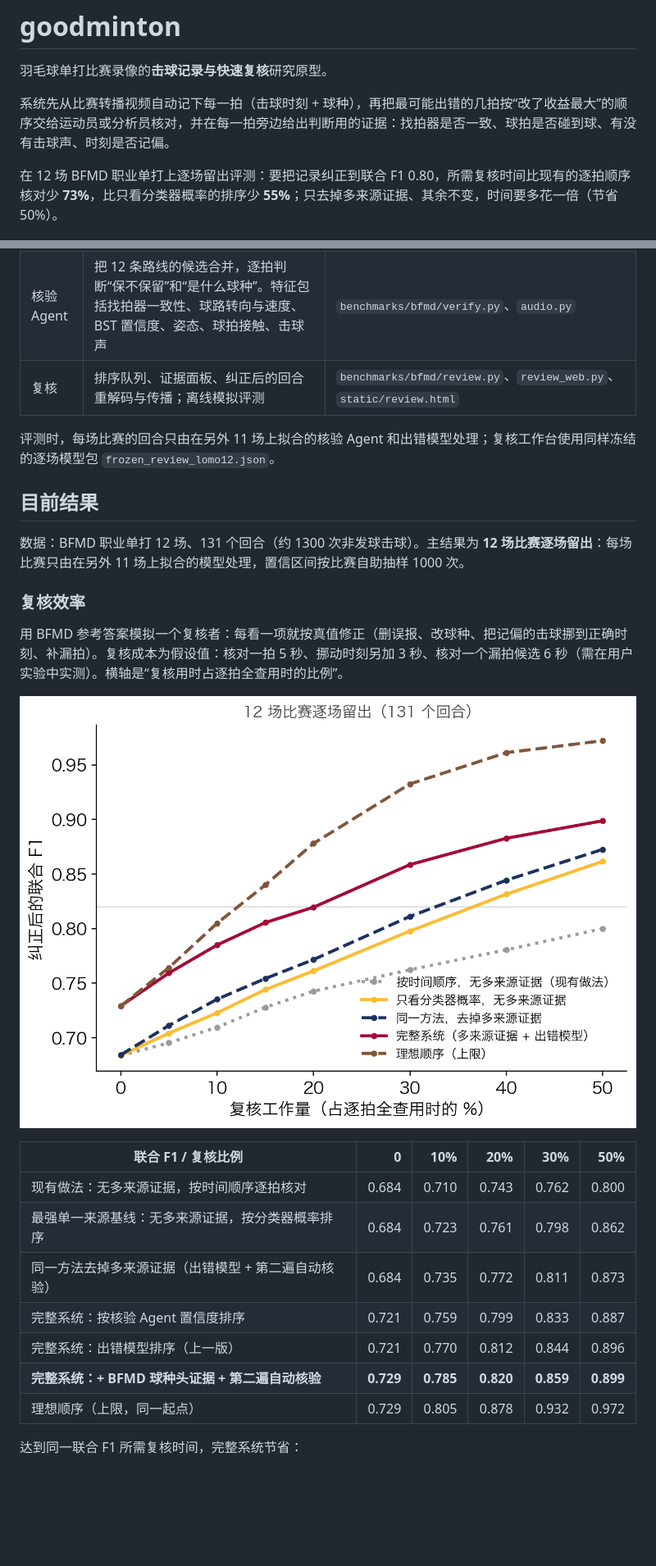
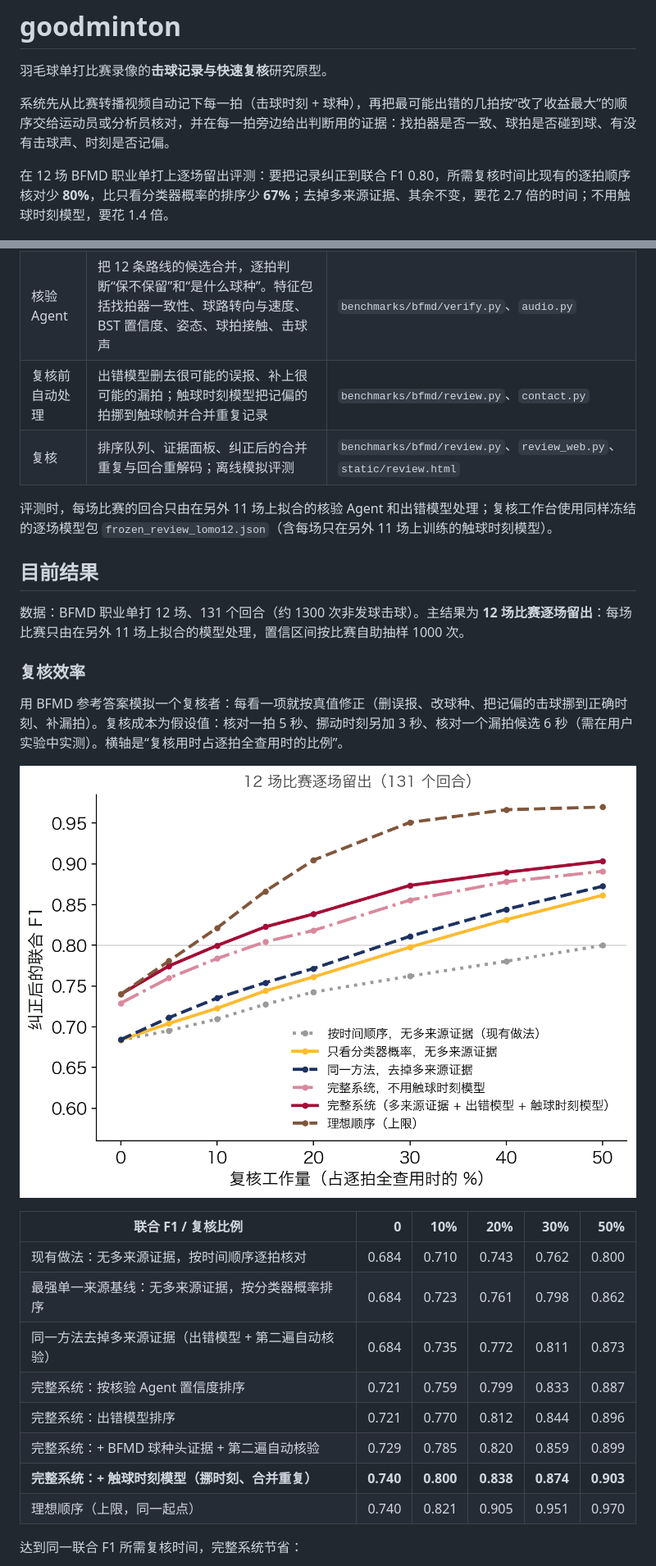
Before and after one commit to cyt2023/goodminton, a Markdown page: README.md, 2 parts joined by grey strips. Shown at 82% size. Rendered like a GitHub page; pictures changed too: docs/images/result_review.png; blank space fills up the shorter version.

```diff
--- a/README.md
+++ b/README.md
@@ -4,7 +4,7 @@
 
 系统先从比赛转播视频自动记下每一拍（击球时刻 + 球种），再把最可能出错的几拍按“改了收益最大”的顺序交给运动员或分析员核对，并在每一拍旁边给出判断用的证据：找拍器是否一致、球拍是否碰到球、有没有击球声、时刻是否记偏。
 
-在 12 场 BFMD 职业单打上逐场留出评测：要把记录纠正到联合 F1 0.80，所需复核时间比现有的逐拍顺序核对少 **73%**，比只看分类器概率的排序少 **55%**；只去掉多来源证据、其余不变，时间要多花一倍（节省 50%）。
+在 12 场 BFMD 职业单打上逐场留出评测：要把记录纠正到联合 F1 0.80，所需复核时间比现有的逐拍顺序核对少 **80%**，比只看分类器概率的排序少 **67%**；去掉多来源证据、其余不变，要花 2.7 倍的时间；不用触球时刻模型，要花 1.4 倍。
 
 ![复核工作台](docs/images/review_open.png)
 
@@ -43,9 +43,10 @@
 | 找拍 | 6 种找拍器（几何规则、声画融合、GRU、ShuttleHitFormer、Adapted-HitNet、RGB ResNet）× 2 种球轨迹 = 12 条路线，再做击球时刻细化 | `benchmarks/bfmd/study_hits.py`、`refine.py`、`professional_agents/hit_tools.py` |
 | 球种 | BST-0 / BST-CG-AP，映射到 BFMD 9 类（高远、挑球、吊球、杀球、平抽、推球、扑球、网前、挡网/防守；发球不计分） | `specialist_bst.py`、`benchmarks/bfmd/bfmd_labels.py` |
 | 核验 Agent | 把 12 条路线的候选合并，逐拍判断“保不保留”和“是什么球种”。特征包括找拍器一致性、球路转向与速度、BST 置信度、姿态、球拍接触、击球声 | `benchmarks/bfmd/verify.py`、`audio.py` |
-| 复核 | 排序队列、证据面板、纠正后的回合重解码与传播；离线模拟评测 | `benchmarks/bfmd/review.py`、`review_web.py`、`static/review.html` |
+| 复核前自动处理 | 出错模型删去很可能的误报、补上很可能的漏拍；触球时刻模型把记偏的拍挪到触球帧并合并重复记录 | `benchmarks/bfmd/review.py`、`contact.py` |
+| 复核 | 排序队列、证据面板、纠正后的合并重复与回合重解码；离线模拟评测 | `benchmarks/bfmd/review.py`、`review_web.py`、`static/review.html` |
 
-评测时，每场比赛的回合只由在另外 11 场上拟合的核验 Agent 和出错模型处理；复核工作台使用同样冻结的逐场模型包 `frozen_review_lomo12.json`。
+评测时，每场比赛的回合只由在另外 11 场上拟合的核验 Agent 和出错模型处理；复核工作台使用同样冻结的逐场模型包 `frozen_review_lomo12.json`（含每场只在另外 11 场上训练的触球时刻模型）。
 
 ## 目前结果
 
@@ -63,9 +64,10 @@
 | 最强单一来源基线：无多来源证据，按分类器概率排序 | 0.684 | 0.723 | 0.761 | 0.798 | 0.862 |
 | 同一方法去掉多来源证据（出错模型 + 第二遍自动核验） | 0.684 | 0.735 | 0.772 | 0.811 | 0.873 |
 | 完整系统：按核验 Agent 置信度排序 | 0.721 | 0.759 | 0.799 | 0.833 | 0.887 |
-| 完整系统：出错模型排序（上一版） | 0.721 | 0.770 | 0.812 | 0.844 | 0.896 |
-| **完整系统：+ BFMD 球种头证据 + 第二遍自动核验** | **0.729** | **0.785** | **0.820** | **0.859** | **0.899** |
-| 理想顺序（上限，同一起点） | 0.729 | 0.805 | 0.878 | 0.932 | 0.972 |
+| 完整系统：出错模型排序 | 0.721 | 0.770 | 0.812 | 0.844 | 0.896 |
+| 完整系统：+ BFMD 球种头证据 + 第二遍自动核验 | 0.729 | 0.785 | 0.820 | 0.859 | 0.899 |
+| **完整系统：+ 触球时刻模型（挪时刻、合并重复）** | **0.740** | **0.800** | **0.838** | **0.874** | **0.903** |
+| 理想顺序（上限，同一起点） | 0.740 | 0.821 | 0.905 | 0.951 | 0.970 |
 
 达到同一联合 F1 所需复核时间，完整系统节省：
 
```
Also changed, not shown: other parts of README.md (+12 -12 lines), docs/images/architecture.png, docs/images/result_time_saved.png.
